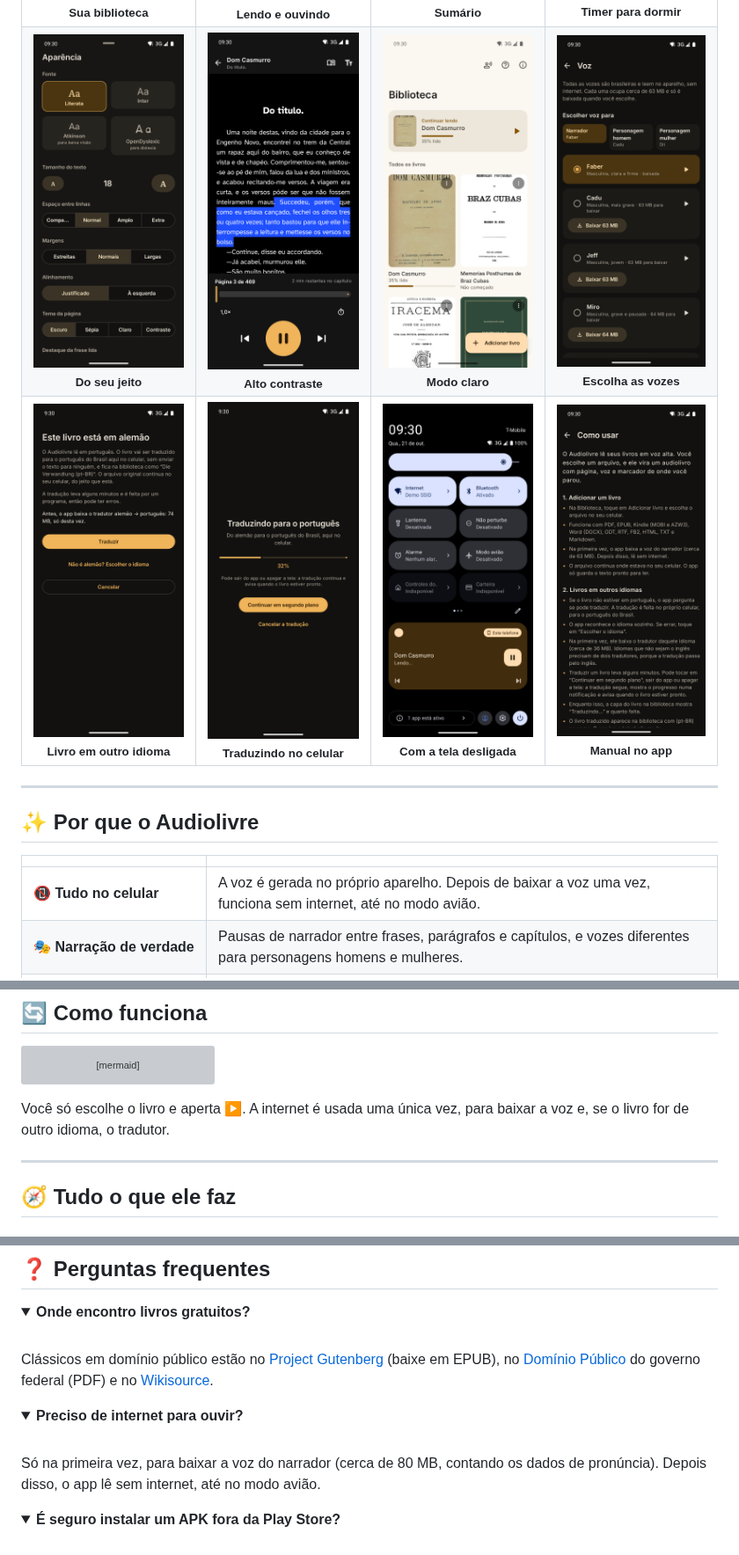
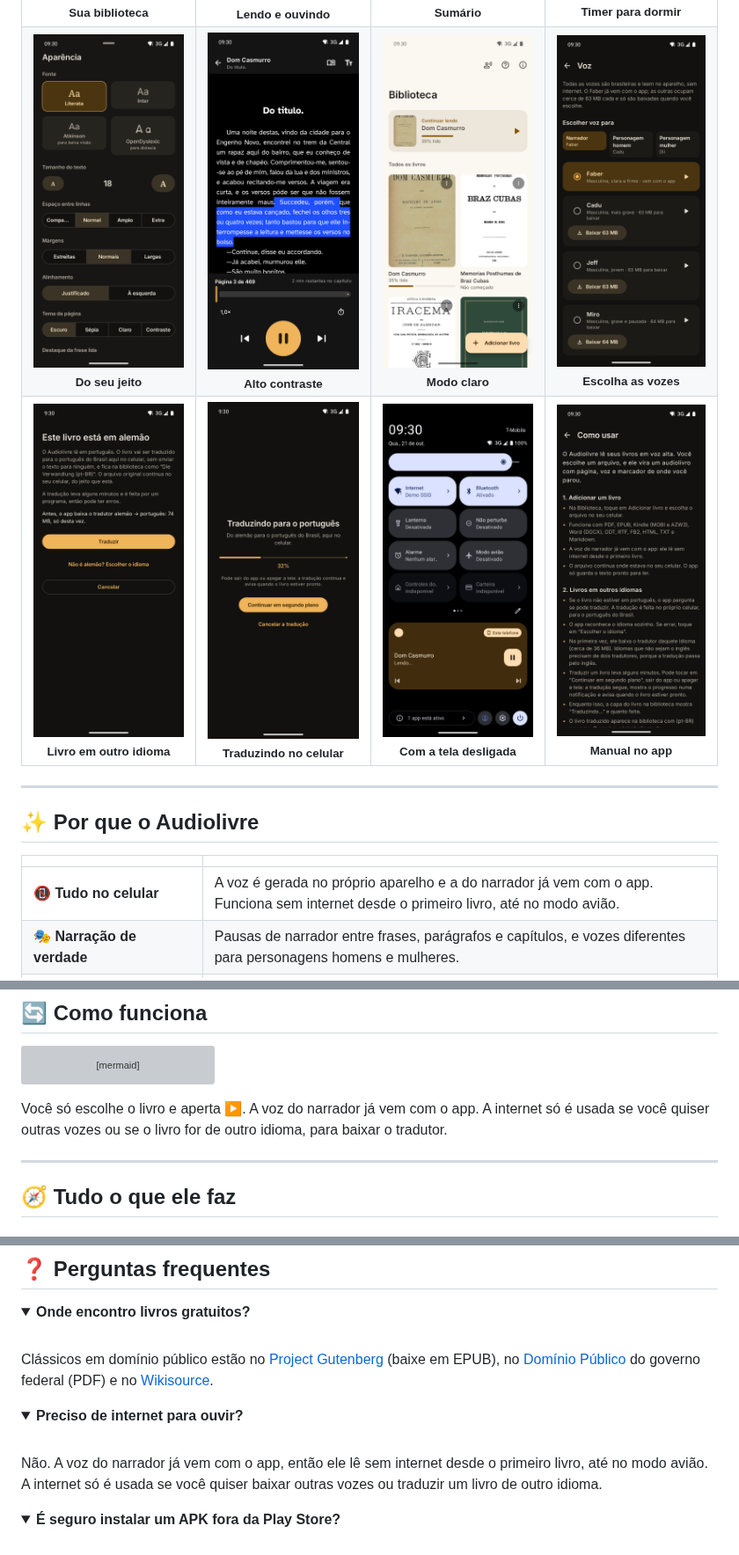
Before and after one commit to fanti1/audiolivre, a Markdown page: README.md, 3 parts joined by grey strips. Shown at 88% size. Rendered like a GitHub page; pictures changed too: docs/screenshots/manual.png, docs/screenshots/vozes.png; folded sections open; grey boxes are pictures that could not be loaded.

````diff
--- a/README.md
+++ b/README.md
@@ -65,7 +65,7 @@ PDF, EPUB, Kindle, Word e mais. Grátis e de código aberto.
 
 | | |
 |---|---|
-| 📵 **Tudo no celular** | A voz é gerada no próprio aparelho. Depois de baixar a voz uma vez, funciona sem internet, até no modo avião. |
+| 📵 **Tudo no celular** | A voz é gerada no próprio aparelho e a do narrador já vem com o app. Funciona sem internet desde o primeiro livro, até no modo avião. |
 | 🎭 **Narração de verdade** | Pausas de narrador entre frases, parágrafos e capítulos, e vozes diferentes para personagens homens e mulheres. |
 | 🗣️ **Lê como se fala** | "R$ 1.500,00" vira "mil e quinhentos reais", "Dom Pedro II" vira "Dom Pedro segundo". Nada de voz robótica soletrando símbolos. |
 | 🌎 **Qualquer idioma vira português** | Abriu um livro em inglês, espanhol ou alemão? O app traduz para o português do Brasil, no celular. |
@@ -87,7 +87,7 @@ flowchart LR
     E --> F["🎧 A voz lê em voz alta<br/>e a página acompanha"]
 ```
 
-Você só escolhe o livro e aperta ▶️. A internet é usada uma única vez, para baixar a voz e, se o livro for de outro idioma, o tradutor.
+Você só escolhe o livro e aperta ▶️. A voz do narrador já vem com o app. A internet só é usada se você quiser outras vozes ou se o livro for de outro idioma, para baixar o tradutor.
 
 ---
 
@@ -253,7 +253,7 @@ Clássicos em domínio público estão no <a href="https://www.gutenberg.org/bro
 <details>
 <summary><b>Preciso de internet para ouvir?</b></summary>
 <br />
-Só na primeira vez, para baixar a voz do narrador (cerca de 80 MB, contando os dados de pronúncia). Depois disso, o app lê sem internet, até no modo avião.
+Não. A voz do narrador já vem com o app, então ele lê sem internet desde o primeiro livro, até no modo avião. A internet só é usada se você quiser baixar outras vozes ou traduzir um livro de outro idioma.
 </details>
 
 <details>
````
Also changed, not shown: other parts of README.md (+7 -7 lines), CONTRIBUTING.md (+3 -1 lines), docs/MODELS.md (+7 -2 lines), 12 other files.
